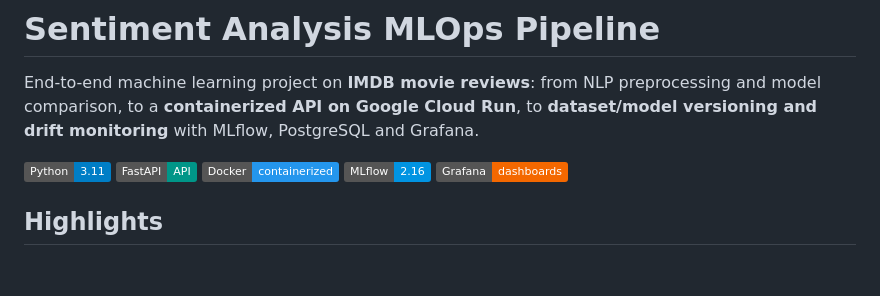
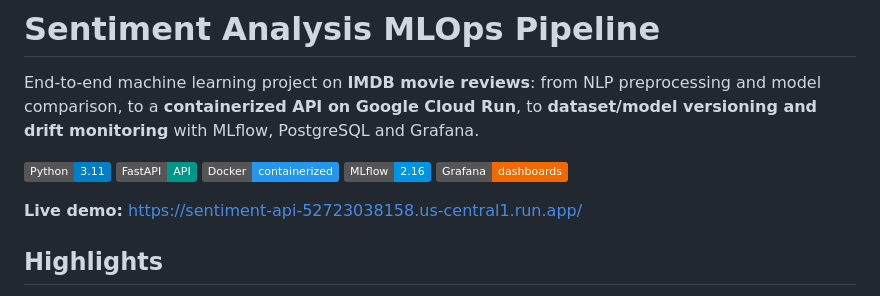
Before and after one commit to Samahdata/sentiment-mlops-pipeline, a Markdown page: README.md, the part around the change. GitHub-like rendering; badges without logos; blank space fills up the shorter version.

Commit message:
Update README with live demo link and highlights
Added a live demo link to the README and updated project highlights.

```diff
--- a/README.md
+++ b/README.md
@@ -3,6 +3,8 @@
 End-to-end machine learning project on **IMDB movie reviews**: from NLP preprocessing and model comparison, to a **containerized API on Google Cloud Run**, to **dataset/model versioning and drift monitoring** with MLflow, PostgreSQL and Grafana.
 
 ![Python](https://img.shields.io/badge/Python-3.11-blue) ![FastAPI](https://img.shields.io/badge/FastAPI-API-009688) ![Docker](https://img.shields.io/badge/Docker-containerized-2496ED) ![MLflow](https://img.shields.io/badge/MLflow-2.16-0194E2) ![Grafana](https://img.shields.io/badge/Grafana-dashboards-F46800)
+
+**Live demo:** https://sentiment-api-52723038158.us-central1.run.app/
 
 ## Highlights
 
```
